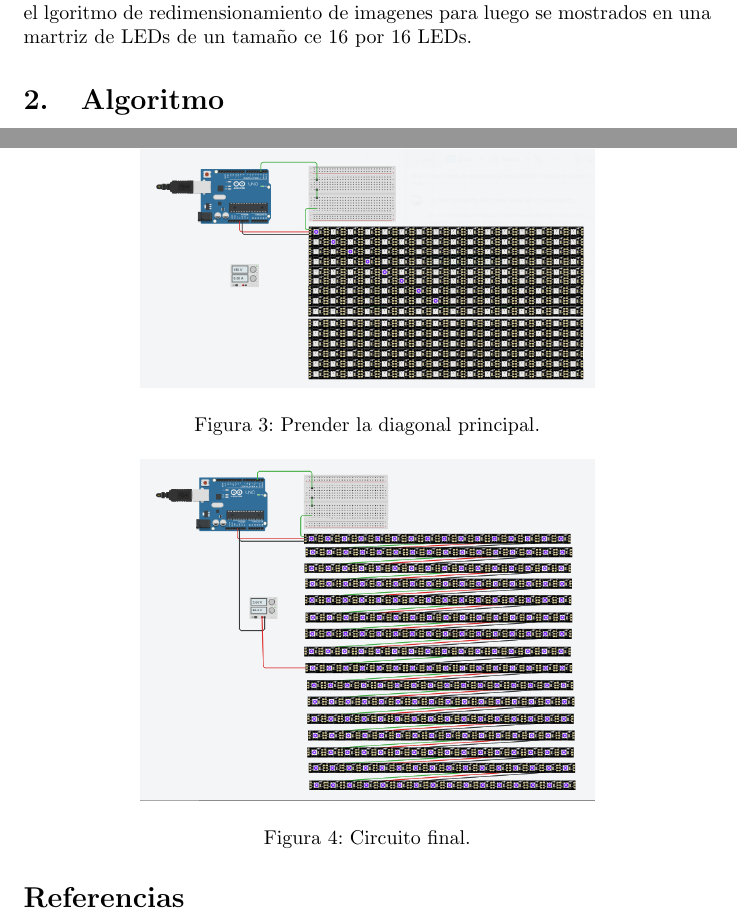
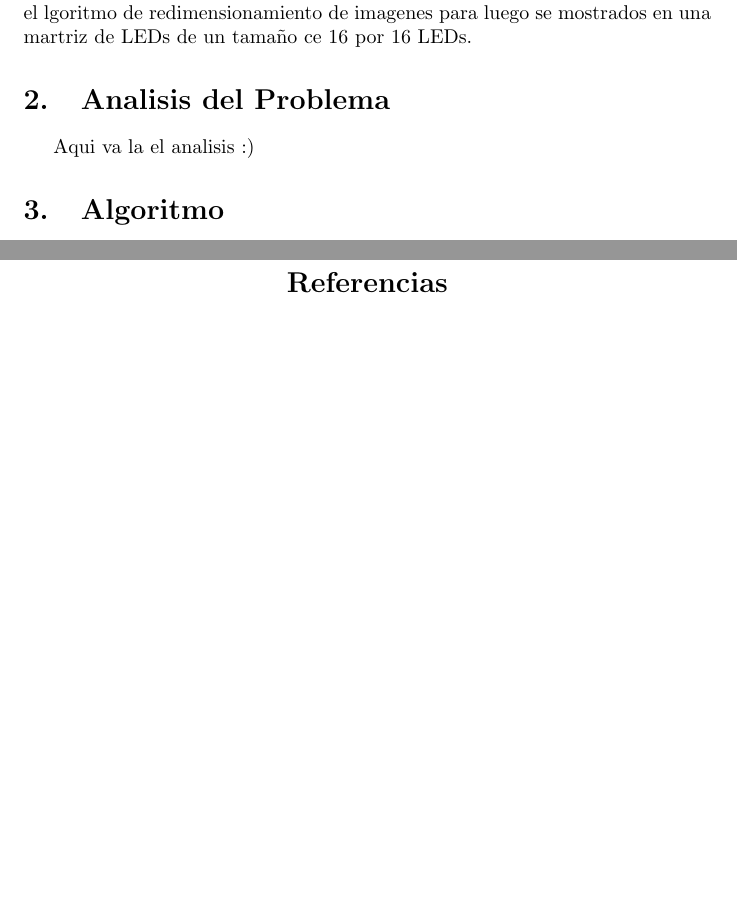
Before and after one commit to MiguelGil1/Parcial_ll_Info_ll, a LaTeX document (Informe/Overleaf/main.tex): two parts of pages 3 and 5 of 5, joined at a grey line, cut so that both start at the same text, the shorter picture padded with empty space. Compiled offline with pdfLaTeX.

```diff
--- a/Informe/Overleaf/main.tex
+++ b/Informe/Overleaf/main.tex
@@ -38,6 +38,8 @@
 \newpage
 \section{Sección introductoria} \label{intro}
 En este documento, podremos encontrar las ideas para abordar el parcial numero dos del curso Informatica II. Encontraremos en el detalles tales como el lgoritmo de redimensionamiento de imagenes para luego se mostrados en una martriz de LEDs de un tamaño ce 16 por 16 LEDs.
+\section{Analisis del Problema} \label{analisis}
+Aqui va la el analisis :)
 \section{Algoritmo} \label{algoritmo}
 Aqui va la descripcion del algoritmo :)
 \section{Circuito.} \label{circuito}
@@ -79,7 +81,3 @@
     \item Se conecta la tierra de la fila N con la tierra de la fila N+1.
 \end{enumerate}
 Luego de haber realizado dicha conexión, se comenzó una nueva etapa de pruebas con el mismo, se intento prender todas las filas conectas, un Neopixel en específico y por último un patrón sencillo, como prender solo las posiciones impares, la diagonal principal de la matriz entre otras pruebas.
-\begin{figure}[h]
-  \centering
-  \includegraphics[width=8cm]{figura_3.png}
-  \caption{Prender la diagonal principal.}
@@ -88,5 +88 @@
 A continuacion se mostrara el circuito desarrollado, cabe mencionar, que el aspecto que aqui se muestra no sera el definiticvo, pues se reorganizaran las tiras de Neopixel de una manera mas estetica.
-\begin{figure}[h]
-  \centering
-  \includegraphics[width=8cm]{figura_4.png}
-  \caption{Circuito final.}
```
Also changed, not shown: Informe/Overleaf/main.tex (14 more changed lines), 1 other file.
